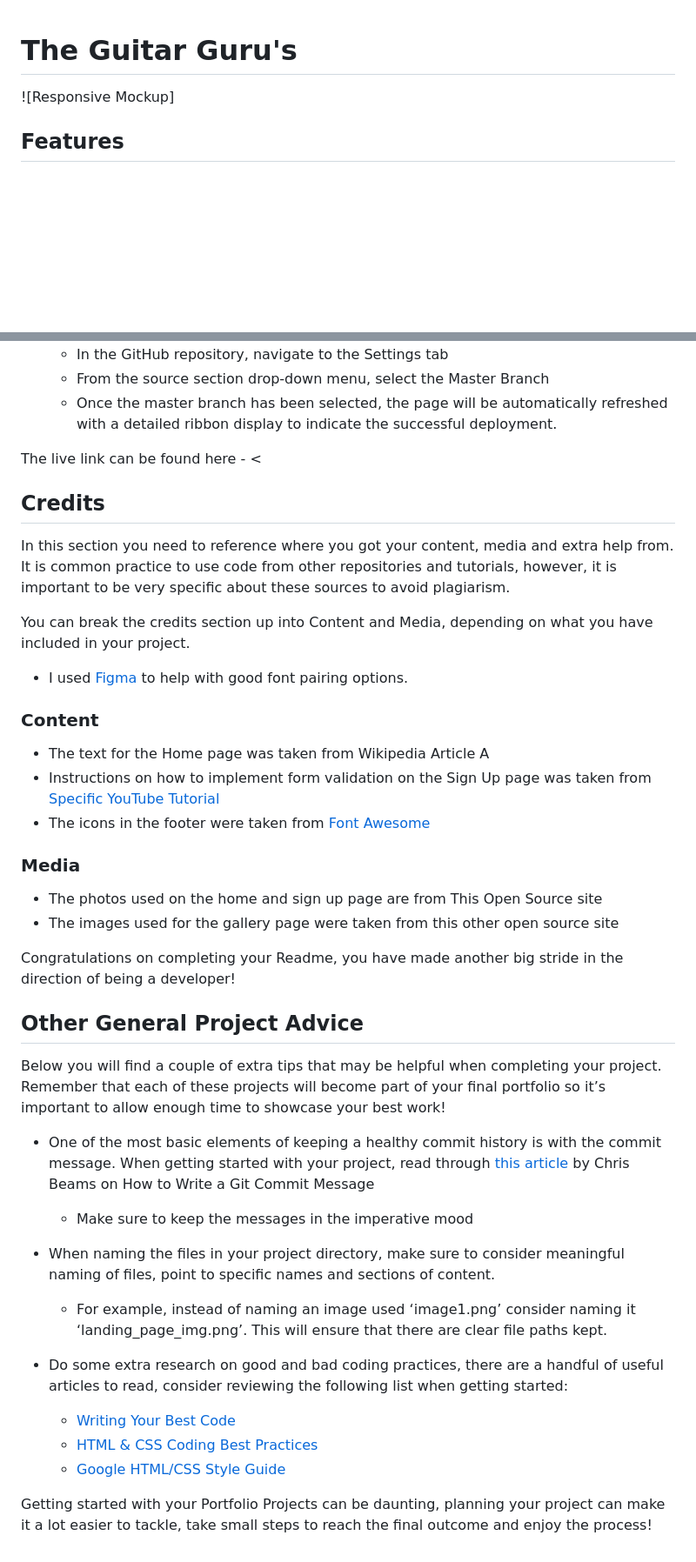
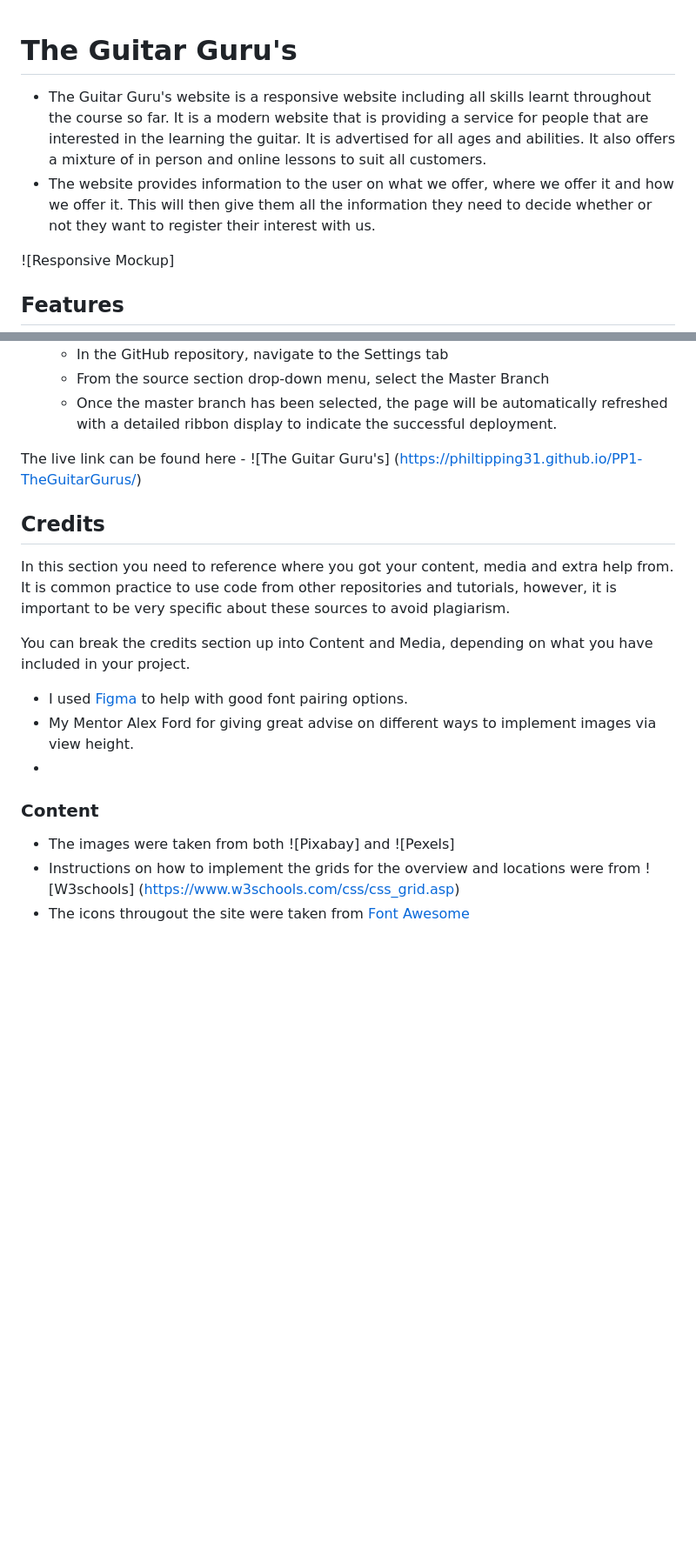
Before and after one commit to philtipping31/PP1-GuitarTuition, a Markdown page: README.md, 2 parts joined by grey strips. Shown at 87% size. Drawn GitHub-style; blank space fills up the shorter version.

```diff
--- a/README.md
+++ b/README.md
@@ -1,5 +1,7 @@
 # The Guitar Guru's
 
+- The Guitar Guru's website is a responsive website including all skills learnt throughout the course so far. It is a modern website that is providing a service for people that are interested in the learning the guitar. It is advertised for all ages and abilities. It also offers a mixture of in person and online lessons to suit all customers.
+- The website provides information to the user on what we offer, where we offer it and how we offer it. This will then give them all the information they need to decide whether or not they want to register their interest with us.
 
 
 ![Responsive Mockup]
@@ -90,7 +124,7 @@ This section should describe the process you went through to deploy the project
   - From the source section drop-down menu, select the Master Branch
   - Once the master branch has been selected, the page will be automatically refreshed with a detailed ribbon display to indicate the successful deployment.
 
-The live link can be found here - <
+The live link can be found here - ![The Guitar Guru's] (https://philtipping31.github.io/PP1-TheGuitarGurus/)
 
 ## Credits
 
@@ -99,33 +133,11 @@ In this section you need to reference where you got your content, media and extr
 You can break the credits section up into Content and Media, depending on what you have included in your project.
 
 - I used [Figma](https://www.figma.com/google-fonts/montserrat-font-pairings/) to help with good font pairing options.
+- My Mentor Alex Ford for giving great advise on different ways to implement images via view height.
+-
 
 ### Content
 
-- The text for the Home page was taken from Wikipedia Article A
-- Instructions on how to implement form validation on the Sign Up page was taken from [Specific YouTube Tutorial](https://www.youtube.com/)
-- The icons in the footer were taken from [Font Awesome](https://fontawesome.com/)
-
-### Media
-
-- The photos used on the home and sign up page are from This Open Source site
-- The images used for the gallery page were taken from this other open source site
-
-Congratulations on completing your Readme, you have made another big stride in the direction of being a developer!
-
-## Other General Project Advice
-
-Below you will find a couple of extra tips that may be helpful when completing your project. Remember that each of these projects will become part of your final portfolio so it’s important to allow enough time to showcase your best work!
-
-- One of the most basic elements of keeping a healthy commit history is with the commit message. When getting started with your project, read through [this article](https://chris.beams.io/posts/git-commit/) by Chris Beams on How to Write  a Git Commit Message
-  - Make sure to keep the messages in the imperative mood
-
-- When naming the files in your project directory, make sure to consider meaningful naming of files, point to specific names and sections of content.
-  - For example, instead of naming an image used ‘image1.png’ consider naming it ‘landing_page_img.png’. This will ensure that there are clear file paths kept.
-
-- Do some extra research on good and bad coding practices, there are a handful of useful articles to read, consider reviewing the following list when getting started:
-  - [Writing Your Best Code](https://learn.shayhowe.com/html-css/writing-your-best-code/)
-  - [HTML & CSS Coding Best Practices](https://medium.com/@inceptiondj.info/html-css-coding-best-practice-fadb9870a00f)
-  - [Google HTML/CSS Style Guide](https://google.github.io/styleguide/htmlcssguide.html#General)
-
-Getting started with your Portfolio Projects can be daunting, planning your project can make it a lot easier to tackle, take small steps to reach the final outcome and enjoy the process!
+- The images were taken from both ![Pixabay] and ![Pexels]
+- Instructions on how to implement the grids for the overview and locations were from ![W3schools] (https://www.w3schools.com/css/css_grid.asp)
+- The icons througout the site were taken from [Font Awesome](https://fontawesome.com/)
```
Also changed, not shown: other parts of README.md (+46 -14 lines).
